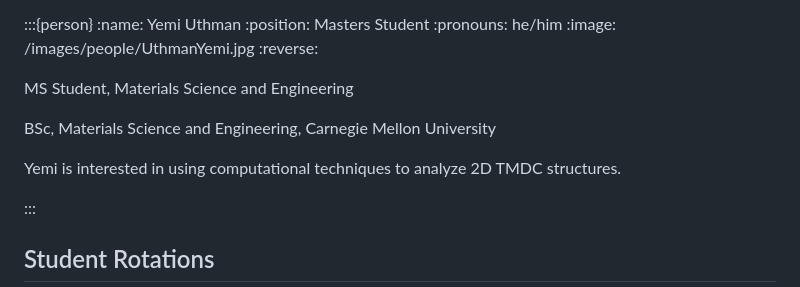
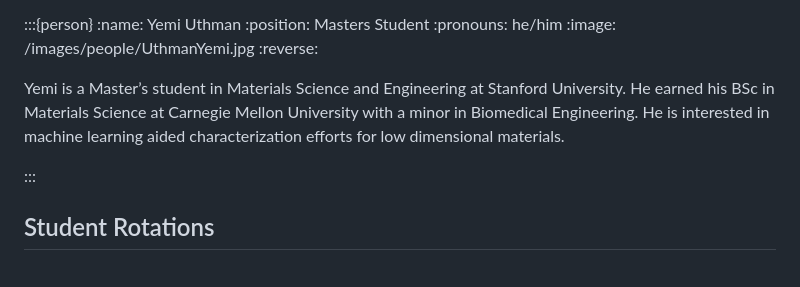
Before and after one commit to ophusgroup/landing, a Markdown page: people.md, the part around the change. Rendered like a GitHub page.

Commit message:
people update

```diff
--- a/people.md
+++ b/people.md
@@ -146,11 +146,7 @@ Cedric is a Master's student in Materials Science and Engineering at Stanford Un
 :image: /images/people/UthmanYemi.jpg
 :reverse:
 
-MS Student, Materials Science and Engineering
-
-BSc, Materials Science and Engineering, Carnegie Mellon University
-
-Yemi is interested in using computational techniques to analyze 2D TMDC structures.
+Yemi is a Master’s student in Materials Science and Engineering at Stanford University. He earned his BSc in Materials Science at Carnegie Mellon University with a minor in Biomedical Engineering. He is interested in machine learning aided characterization efforts for low dimensional materials.
 
 :::
 
```
